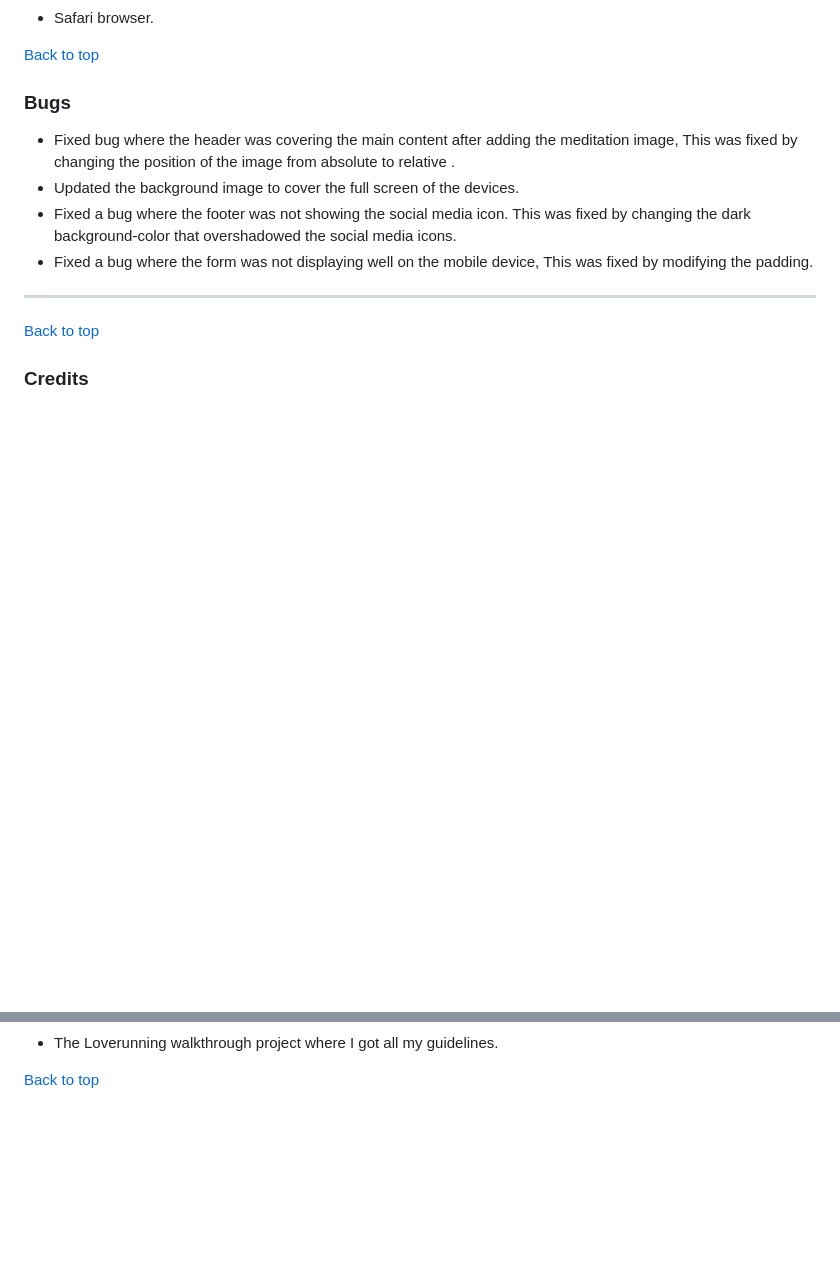
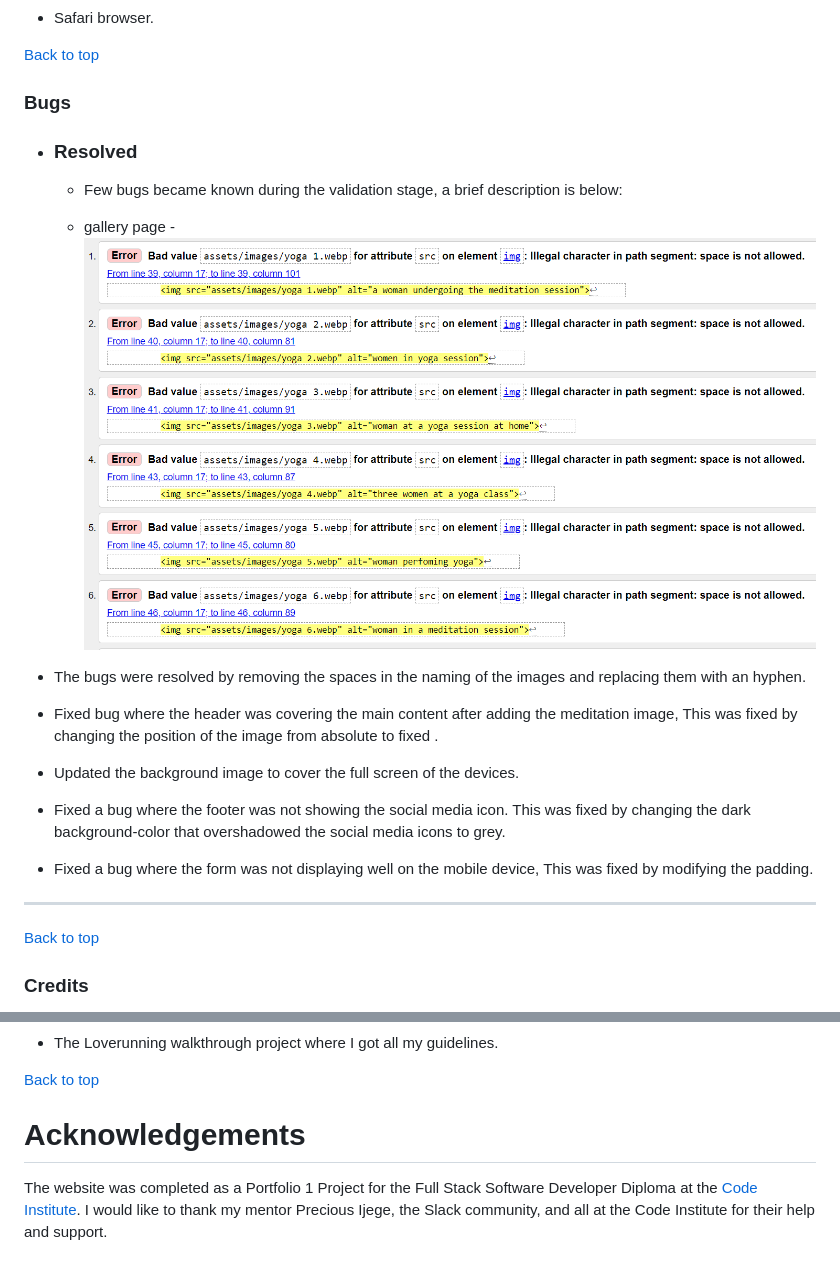
Before and after one commit to Taiwoogbonyomi/yoga-wellness, a Markdown page: README.md, 2 parts joined by grey strips. Drawn GitHub-style; pictures changed too: assets/images/gallery-testing.png (added); blank space fills up the shorter version.

```diff
--- a/README.md
+++ b/README.md
@@ -255,10 +266,17 @@ Each devices were tested on
 [Back to top](<#contents>)
 
 ### Bugs
+* ### Resolved
 
-* Fixed bug where the header was covering the main content after adding the meditation image, This was fixed by changing the position of the image from absolute to relative .
+    * Few bugs became known during the validation stage, a brief description is below:
+
+    * gallery page -
+    ![W3C Validator test result](assets/images/gallery-testing.png)
+* The bugs were resolved by removing the spaces in the naming of the images and replacing them with an hyphen.
+
+* Fixed bug where the header was covering the main content after adding the meditation image, This was fixed by changing the position of the image from absolute to fixed .
 * Updated the background image to cover the full screen of the devices.
-* Fixed a bug where the footer was not showing the social media icon. This was fixed by changing the dark background-color that overshadowed the social media icons.
+* Fixed a bug where the footer was not showing the social media icon. This was fixed by changing the dark background-color that overshadowed the social media icons to grey.
 * Fixed a bug where the form was not displaying well on the mobile device, This was fixed by modifying the padding.
 ---
 
@@ -279,3 +297,6 @@ Each devices were tested on
 * The Loverunning walkthrough project where I got all my guidelines.
 
 [Back to top](<#contents>)
+
+# Acknowledgements
+The website was completed as a Portfolio 1 Project for the Full Stack Software Developer Diploma at the [Code Institute](https://codeinstitute.net/). I would like to thank my mentor Precious Ijege, the Slack community, and all at the Code Institute for their help and support.
```
Also changed, not shown: other parts of README.md (+20 -9 lines), assets/images/home.png (deleted), assets/images/lighthouse.png (added), assets/images/w3ctesting.png (added).
